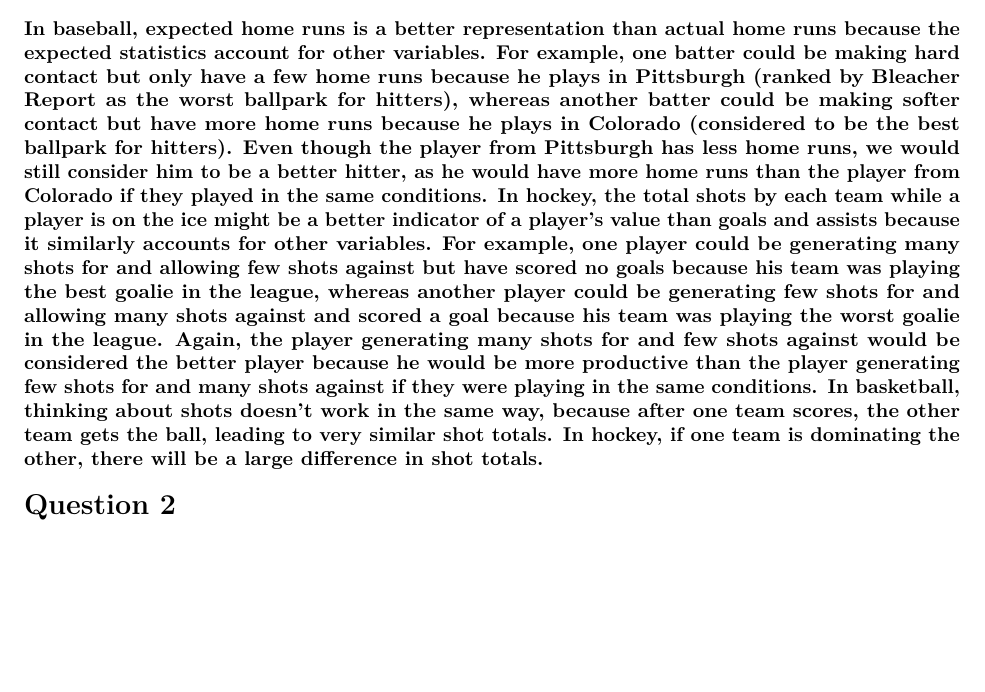
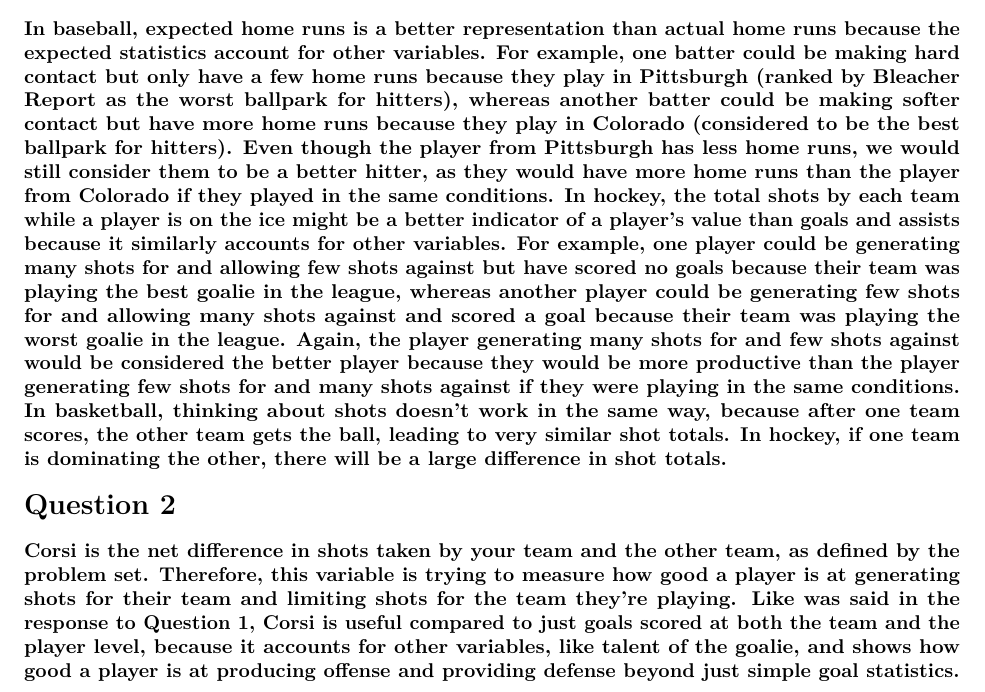
Before and after one commit to owenasnis/ECON-1042-PS2, an R Markdown document (Econ 1042 PS2.Rmd): part of the page, cut so that both start at the same text, the shorter picture padded with empty space. Rendered offline with R 4.5, knitr and Pandoc, then LaTeX, with nearby package versions.

Commit message:
2/8 (1st trip)

```diff
--- a/Econ 1042 PS2.Rmd
+++ b/Econ 1042 PS2.Rmd
@@ -26,8 +26,8 @@ standings <- read_csv("standings_2018_2019.csv",
 
 # Question 1
 
-### In baseball, expected home runs is a better representation than actual home runs because the expected statistics account for other variables. For example, one batter could be making hard contact but only have a few home runs because he plays in Pittsburgh (ranked by Bleacher Report as the worst ballpark for hitters), whereas another batter could be making softer contact but have more home runs because he plays in Colorado (considered to be the best ballpark for hitters). Even though the player from Pittsburgh has less home runs, we would still consider him to be a better hitter, as he would have more home runs than the player from Colorado if they played in the same conditions. In hockey, the total shots by each team while a player is on the ice might be a better indicator of a player's value than goals and assists because it similarly accounts for other variables. For example, one player could be generating many shots for and allowing few shots against but have scored no goals because his team was playing the best goalie in the league, whereas another player could be generating few shots for and allowing many shots against and scored a goal because his team was playing the worst goalie in the league. Again, the player generating many shots for and few shots against would be considered the better player because he would be more productive than the player generating few shots for and many shots against if they were playing in the same conditions. In basketball, thinking about shots doesn't work in the same way, because after one team scores, the other team gets the ball, leading to very similar shot totals. In hockey, if one team is dominating the other, there will be a large difference in shot totals.
+### In baseball, expected home runs is a better representation than actual home runs because the expected statistics account for other variables. For example, one batter could be making hard contact but only have a few home runs because they play in Pittsburgh (ranked by Bleacher Report as the worst ballpark for hitters), whereas another batter could be making softer contact but have more home runs because they play in Colorado (considered to be the best ballpark for hitters). Even though the player from Pittsburgh has less home runs, we would still consider them to be a better hitter, as they would have more home runs than the player from Colorado if they played in the same conditions. In hockey, the total shots by each team while a player is on the ice might be a better indicator of a player's value than goals and assists because it similarly accounts for other variables. For example, one player could be generating many shots for and allowing few shots against but have scored no goals because their team was playing the best goalie in the league, whereas another player could be generating few shots for and allowing many shots against and scored a goal because their team was playing the worst goalie in the league. Again, the player generating many shots for and few shots against would be considered the better player because they would be more productive than the player generating few shots for and many shots against if they were playing in the same conditions. In basketball, thinking about shots doesn't work in the same way, because after one team scores, the other team gets the ball, leading to very similar shot totals. In hockey, if one team is dominating the other, there will be a large difference in shot totals.
 
 # Question 2
 
-###
+### Corsi is the net difference in shots taken by your team and the other team, as defined by the problem set. Therefore, this variable is trying to measure how good a player is at generating shots for their team and limiting shots for the team they're playing. Like was said in the response to Question 1, Corsi is useful compared to just goals scored at both the team and the player level, because it accounts for other variables, like talent of the goalie, and shows how good a player is at producing offense and providing defense beyond just simple goal statistics.
```
